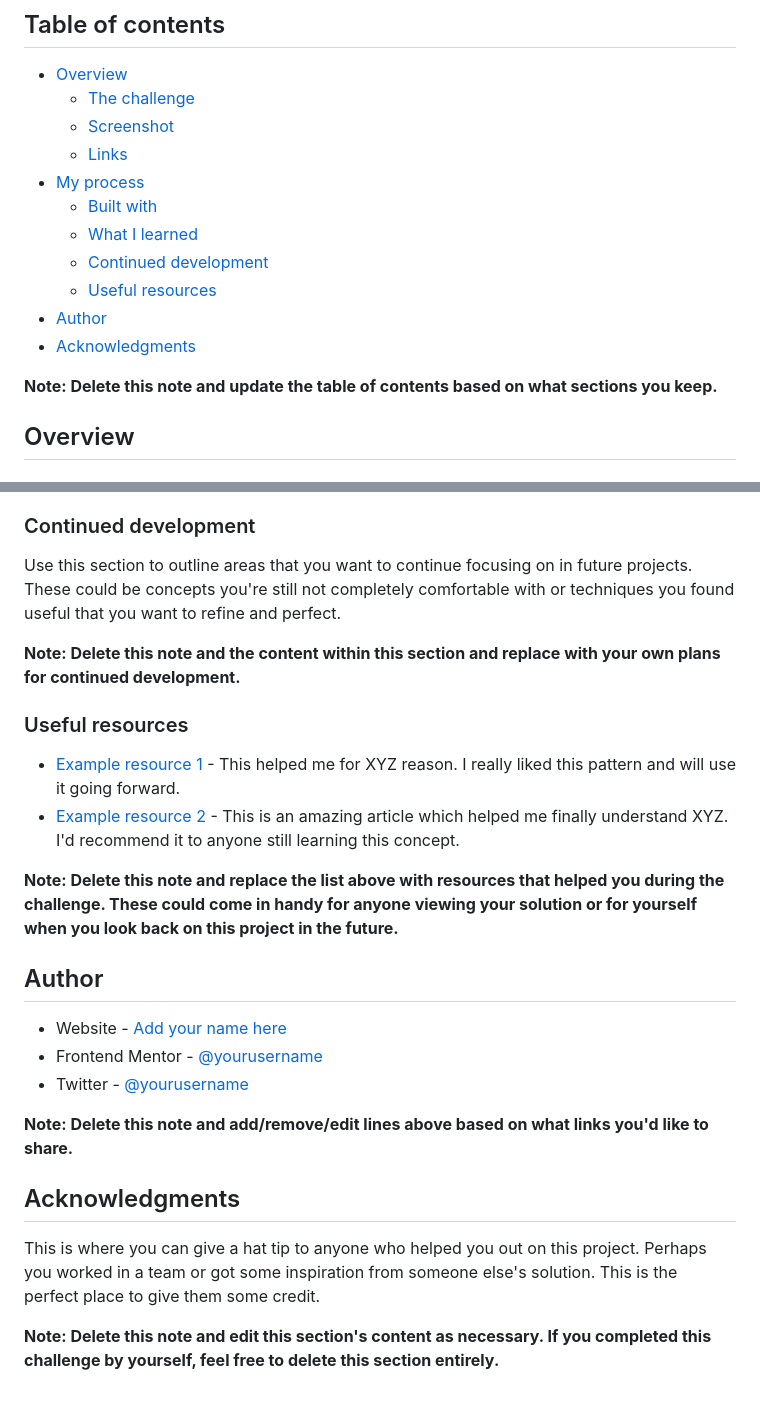
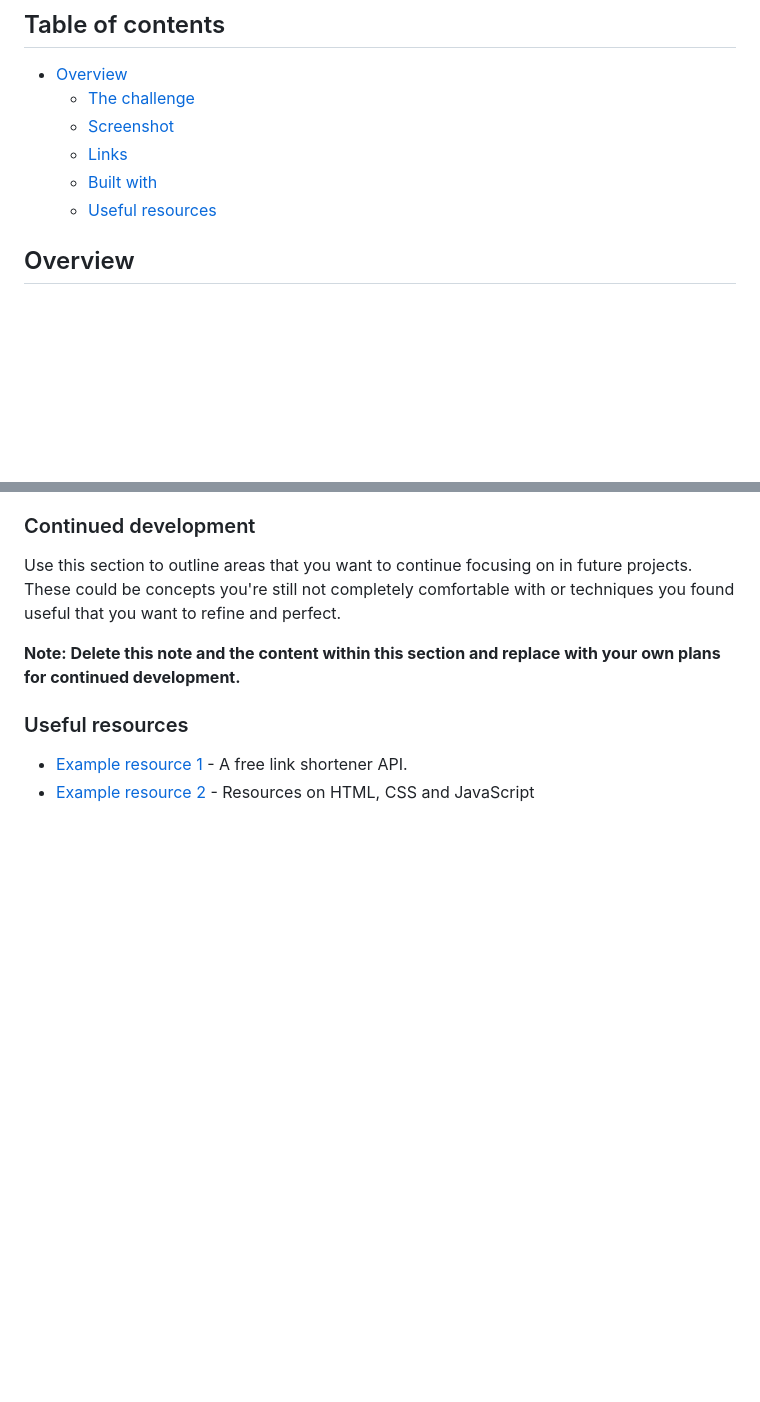
Before and after one commit to ShashiKumarMani/url-shortener, a Markdown page: README-template.md, 2 parts joined by grey strips. GitHub-like rendering; blank space fills up the shorter version.

```diff
--- a/README-template.md
+++ b/README-template.md
@@ -8,15 +8,9 @@ This is a solution to the [Shortly URL shortening API Challenge challenge on Fro
   - [The challenge](#the-challenge)
   - [Screenshot](#screenshot)
   - [Links](#links)
-- [My process](#my-process)
   - [Built with](#built-with)
-  - [What I learned](#what-i-learned)
-  - [Continued development](#continued-development)
   - [Useful resources](#useful-resources)
-- [Author](#author)
-- [Acknowledgments](#acknowledgments)
 
-**Note: Delete this note and update the table of contents based on what sections you keep.**
 
 ## Overview
 
@@ -95,21 +56,5 @@ Use this section to outline areas that you want to continue focusing on in futur
 
 ### Useful resources
 
-- [Example resource 1](https://www.example.com) - This helped me for XYZ reason. I really liked this pattern and will use it going forward.
-- [Example resource 2](https://www.example.com) - This is an amazing article which helped me finally understand XYZ. I'd recommend it to anyone still learning this concept.
-
-**Note: Delete this note and replace the list above with resources that helped you during the challenge. These could come in handy for anyone viewing your solution or for yourself when you look back on this project in the future.**
-
-## Author
-
-- Website - [Add your name here](https://www.your-site.com)
-- Frontend Mentor - [@yourusername](https://www.frontendmentor.io/profile/yourusername)
-- Twitter - [@yourusername](https://www.twitter.com/yourusername)
-
-**Note: Delete this note and add/remove/edit lines above based on what links you'd like to share.**
-
-## Acknowledgments
-
-This is where you can give a hat tip to anyone who helped you out on this project. Perhaps you worked in a team or got some inspiration from someone else's solution. This is the perfect place to give them some credit.
-
-**Note: Delete this note and edit this section's content as necessary. If you completed this challenge by yourself, feel free to delete this section entirely.**
+- [Example resource 1](https://app.shrtco.de/) - A free link shortener API.
+- [Example resource 2](https://developer.mozilla.org/en-US/) - Resources on HTML, CSS and JavaScript
```
Also changed, not shown: other parts of README-template.md (+5 -38 lines), screenshots/screenshot-1.png (added), screenshots/screenshot-2.png (added), screenshots/screenshot-3.png (added), 1 other file.
